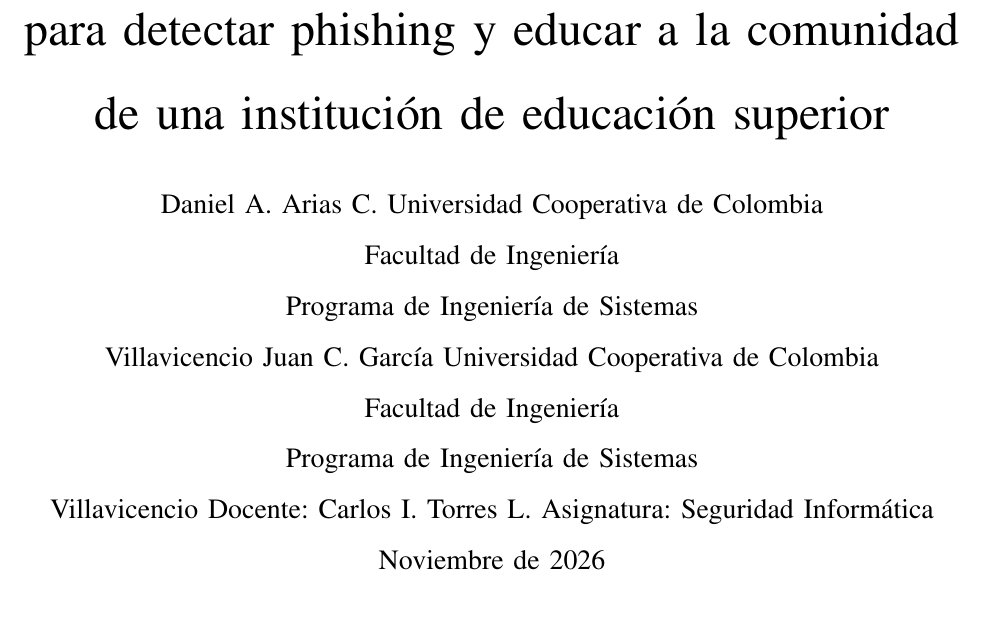
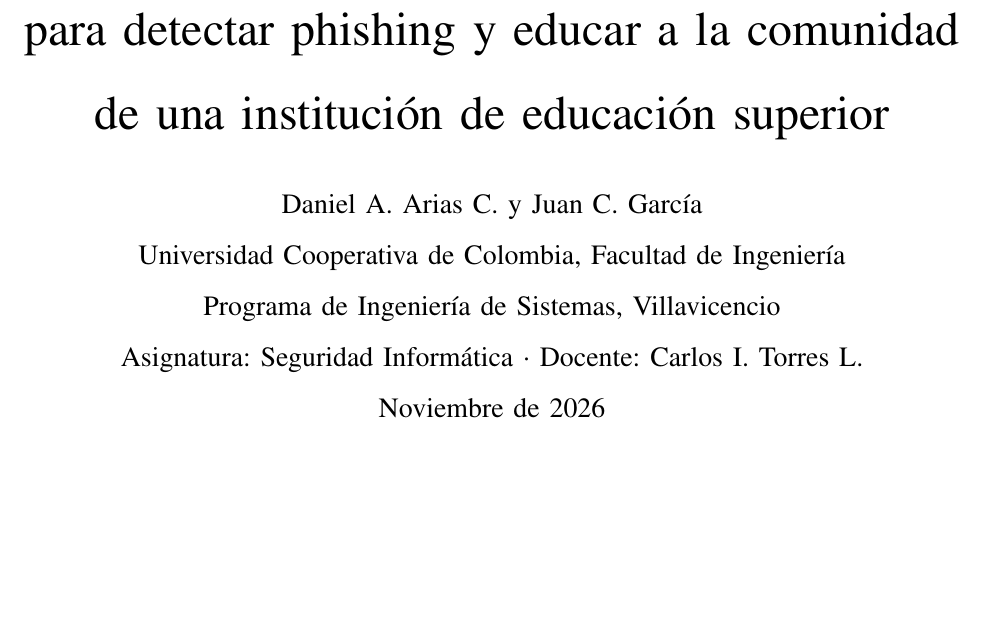
Before and after one commit to daniel180420/phishguard, a LaTeX paper (docs/documento/phishguard_documento_completo.tex): part of page 1 of 81 before the commit and part of page 1 of 80 after it, cut so that both start at the same text, the shorter picture padded with empty space. Compiled offline with pdfLaTeX.

Commit message:
Documento: bloque de autores simple con saltos de línea explícitos
Co-Authored-By: Claude Sonnet 5.5 <noreply@anthropic.com>

```diff
--- a/docs/documento/phishguard_documento_completo.tex
+++ b/docs/documento/phishguard_documento_completo.tex
@@ -55,14 +55,11 @@
 
 \title{PhishGuard: herramienta web basada en reglas para detectar phishing y educar a la comunidad de una institución de educación superior}
 
-\author{\IEEEauthorblockN{Daniel A. Arias C.}
-\IEEEauthorblockA{Universidad Cooperativa de Colombia\\Facultad de Ingeniería\\Programa de Ingeniería de Sistemas\\Villavicencio}
-\and
-\IEEEauthorblockN{Juan C. García}
-\IEEEauthorblockA{Universidad Cooperativa de Colombia\\Facultad de Ingeniería\\Programa de Ingeniería de Sistemas\\Villavicencio}
-\and
-\IEEEauthorblockN{Docente: Carlos I. Torres L.}
-\IEEEauthorblockA{Asignatura: Seguridad Informática\\Noviembre de 2026}}
+\author{Daniel A. Arias C. y Juan C. García\\
+Universidad Cooperativa de Colombia, Facultad de Ingeniería\\
+Programa de Ingeniería de Sistemas, Villavicencio\\
+Asignatura: Seguridad Informática \textperiodcentered{} Docente: Carlos I. Torres L.\\
+Noviembre de 2026}
 
 \maketitle
 
```
